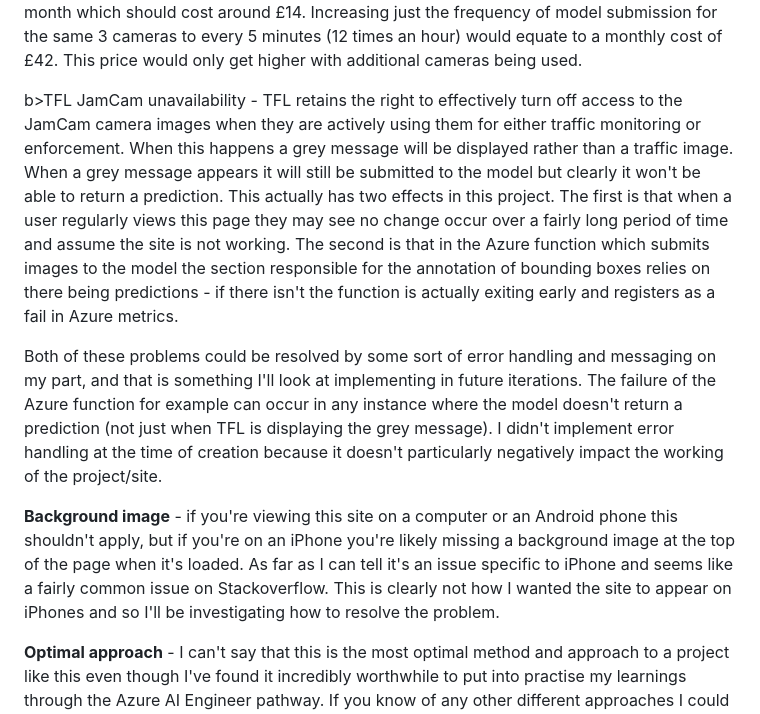
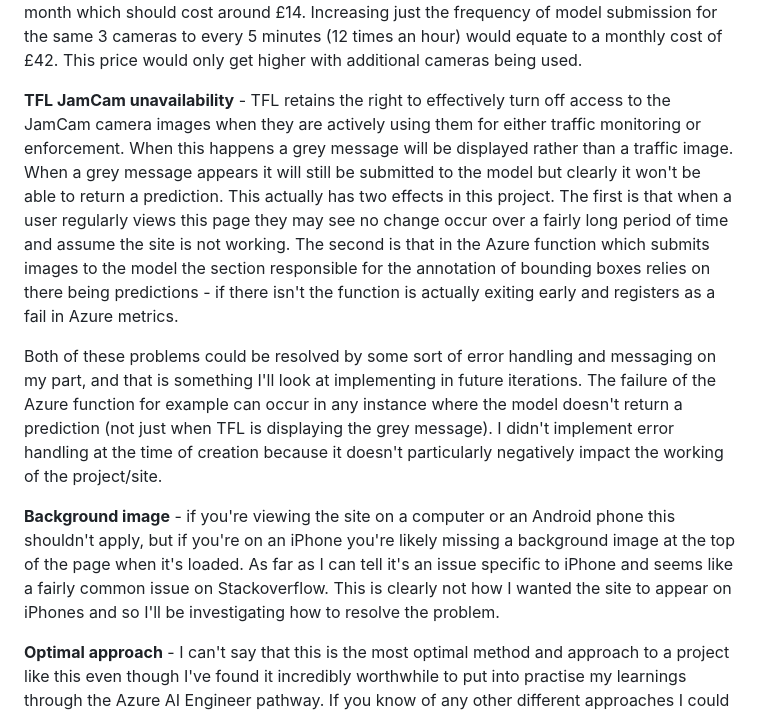
Before and after one commit to dempseynoel/routemaster, a Markdown page: README.md, the part around the change. Drawn GitHub-style.

```diff
--- a/README.md
+++ b/README.md
@@ -148,11 +148,11 @@ The AzureStor package documentation gives details on how to generate new tokens
 
 <b>Number of cameras</b> - when I started this project I had hoped to be able to submit images from all TFL's JamCam cameras to a model for prediction every 5 minutes (in line with the update from TFL). However, the costs associated with doing this, at least based on my understanding and interpretation of Azure's pricing, would mean this project would very quickly get too expensive for an individual to maintain longterm. According to Azure's [Custom Vision](hhttps://azure.microsoft.com/en-gb/pricing/details/cognitive-services/custom-vision-service/) pricing it costs £1.57 per 1,000 prediction transactions. At the moment I'm submitting 3 camera images 4 times an hour 24 hours a day for a total of 8,928 prediction transactions per month which should cost around £14. Increasing just the frequency of model submission for the same 3 cameras to every 5 minutes (12 times an hour) would equate to a monthly cost of £42. This price would only get higher with additional cameras being used.
 
-b>TFL JamCam unavailability</b> - TFL retains the right to effectively turn off access to the JamCam camera images when they are actively using them for either traffic monitoring or enforcement. When this happens a grey message will be displayed rather than a traffic image. When a grey message appears it will still be submitted to the model but clearly it won't be able to return a prediction. This actually has two effects in this project. The first is that when a user regularly views this page they may see no change occur over a fairly long period of time and assume the site is not working. The second is that in the Azure function which submits images to the model the section responsible for the annotation of bounding boxes relies on there being predictions - if there isn't the function is actually exiting early and registers as a fail in Azure metrics.
+<b>TFL JamCam unavailability</b> - TFL retains the right to effectively turn off access to the JamCam camera images when they are actively using them for either traffic monitoring or enforcement. When this happens a grey message will be displayed rather than a traffic image. When a grey message appears it will still be submitted to the model but clearly it won't be able to return a prediction. This actually has two effects in this project. The first is that when a user regularly views this page they may see no change occur over a fairly long period of time and assume the site is not working. The second is that in the Azure function which submits images to the model the section responsible for the annotation of bounding boxes relies on there being predictions - if there isn't the function is actually exiting early and registers as a fail in Azure metrics.
 
 Both of these problems could be resolved by some sort of error handling and messaging on my part, and that is something I'll look at implementing in future iterations. The failure of the Azure function for example can occur in any instance where the model doesn't return a prediction (not just when TFL is displaying the grey message). I didn't implement error handling at the time of creation because it doesn't particularly negatively impact the working of the project/site.
 
-<b>Background image</b> - if you're viewing this site on a computer or an Android phone this shouldn't apply, but if you're on an iPhone you're likely missing a background image at the top of the page when it's loaded. As far as I can tell it's an issue specific to iPhone and seems like a fairly common issue on Stackoverflow. This is clearly not how I wanted the site to appear on iPhones and so I'll be investigating how to resolve the problem.
+<b>Background image</b> - if you're viewing the site on a computer or an Android phone this shouldn't apply, but if you're on an iPhone you're likely missing a background image at the top of the page when it's loaded. As far as I can tell it's an issue specific to iPhone and seems like a fairly common issue on Stackoverflow. This is clearly not how I wanted the site to appear on iPhones and so I'll be investigating how to resolve the problem.
 
 <b>Optimal approach</b> - I can't say that this is the most optimal method and approach to a project like this even though I've found it incredibly worthwhile to put into practise my learnings through the Azure AI Engineer pathway. If you know of any other different approaches I could have taken that might have been better please do reach out.
 
```
